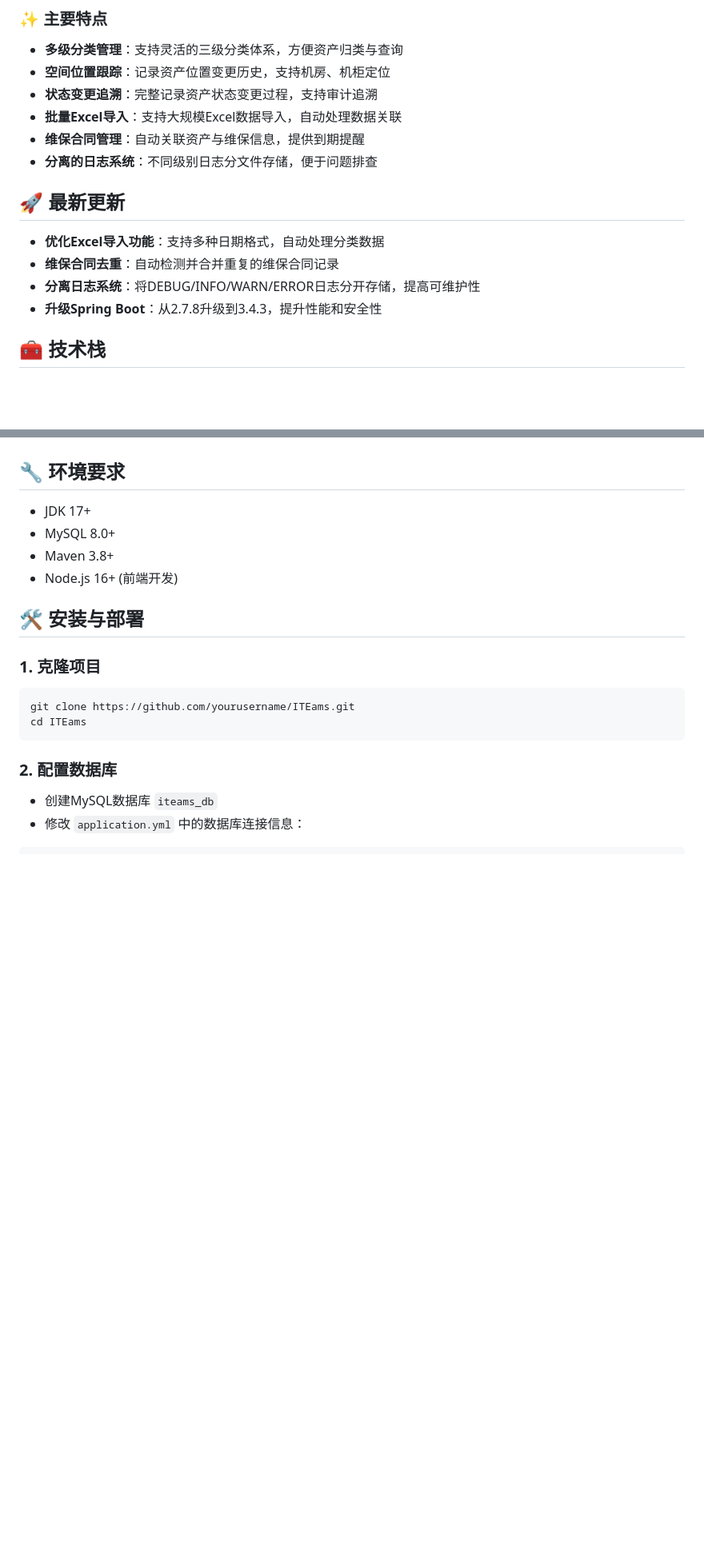
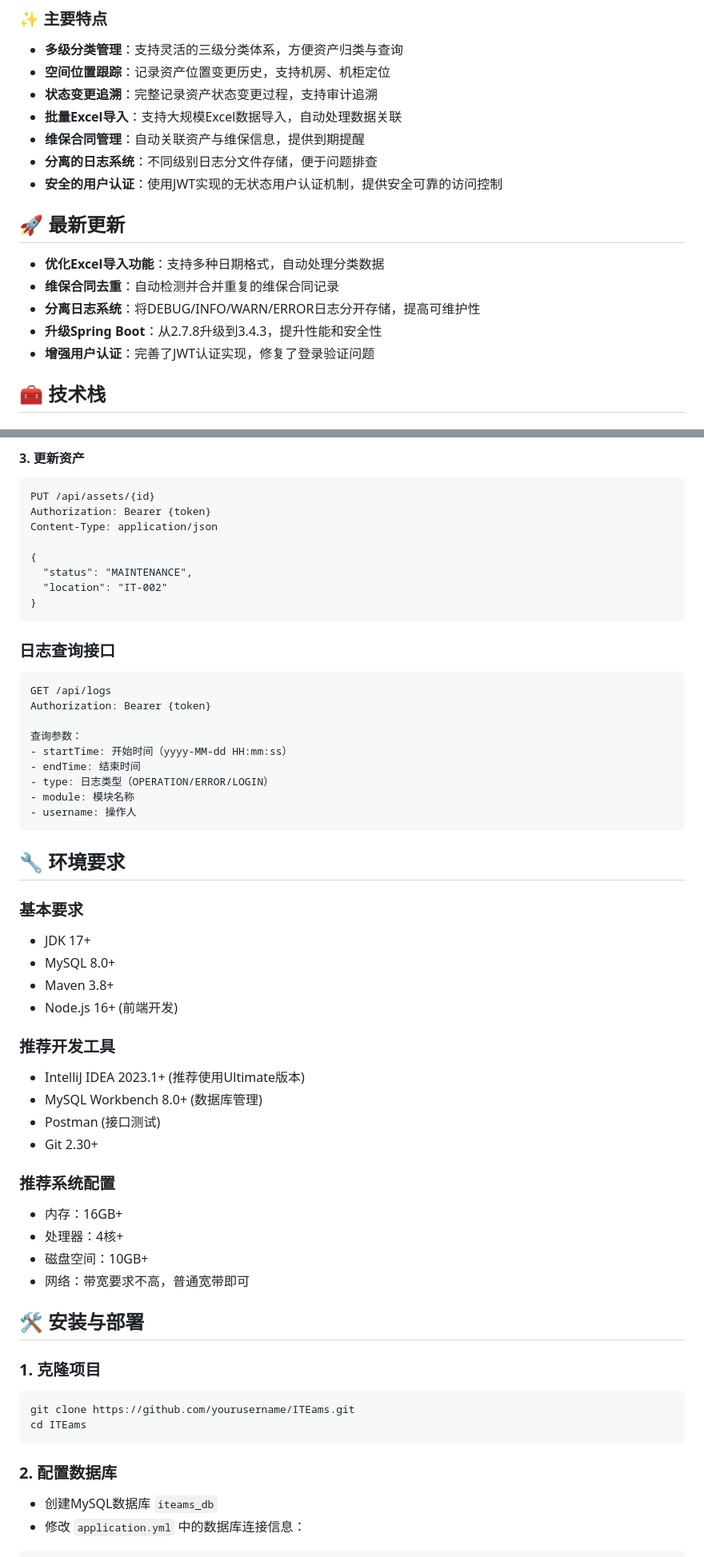
Before and after one commit to Matthewyin/ITEams, a Markdown page: readme.md, 2 parts joined by grey strips. Shown at 80% size. Rendered like a GitHub page; blank space fills up the shorter version.

````diff
--- a/readme.md
+++ b/readme.md
@@ -20,6 +20,7 @@ ITEams是一个面向企业的IT资产全生命周期管理系统，专注于帮
 - **批量Excel导入**：支持大规模Excel数据导入，自动处理数据关联
 - **维保合同管理**：自动关联资产与维保信息，提供到期提醒
 - **分离的日志系统**：不同级别日志分文件存储，便于问题排查
+- **安全的用户认证**：使用JWT实现的无状态用户认证机制，提供安全可靠的访问控制
 
 ## 🚀 最新更新
 
@@ -27,6 +28,7 @@ ITEams是一个面向企业的IT资产全生命周期管理系统，专注于帮
 - **维保合同去重**：自动检测并合并重复的维保合同记录
 - **分离日志系统**：将DEBUG/INFO/WARN/ERROR日志分开存储，提高可维护性
 - **升级Spring Boot**：从2.7.8升级到3.4.3，提升性能和安全性
+- **增强用户认证**：完善了JWT认证实现，修复了登录验证问题
 
 ## 🧰 技术栈
 
@@ -170,9 +289,52 @@ ITEAMS/
+#### 3. 更新资产
+
+```http
+PUT /api/assets/{id}
+Authorization: Bearer {token}
+Content-Type: application/json
+
+{
+  "status": "MAINTENANCE",
+  "location": "IT-002"
+}
+```
+
+### 日志查询接口
+
+```http
+GET /api/logs
+Authorization: Bearer {token}
+
+查询参数：
+- startTime: 开始时间（yyyy-MM-dd HH:mm:ss）
+- endTime: 结束时间
+- type: 日志类型（OPERATION/ERROR/LOGIN）
+- module: 模块名称
+- username: 操作人
+```
+
 ## 🔧 环境要求
+
+### 基本要求
 
 - JDK 17+
 - MySQL 8.0+
 - Maven 3.8+
 - Node.js 16+ (前端开发)
+
+### 推荐开发工具
+
+- IntelliJ IDEA 2023.1+ (推荐使用Ultimate版本)
+- MySQL Workbench 8.0+ (数据库管理)
+- Postman (接口测试)
+- Git 2.30+
+
+### 推荐系统配置
+
+- 内存：16GB+
+- 处理器：4核+
+- 磁盘空间：10GB+
+- 网络：带宽要求不高，普通宽带即可
 
 ## 🛠️ 安装与部署
 
````
Also changed, not shown: other parts of readme.md (+148 -31 lines).
